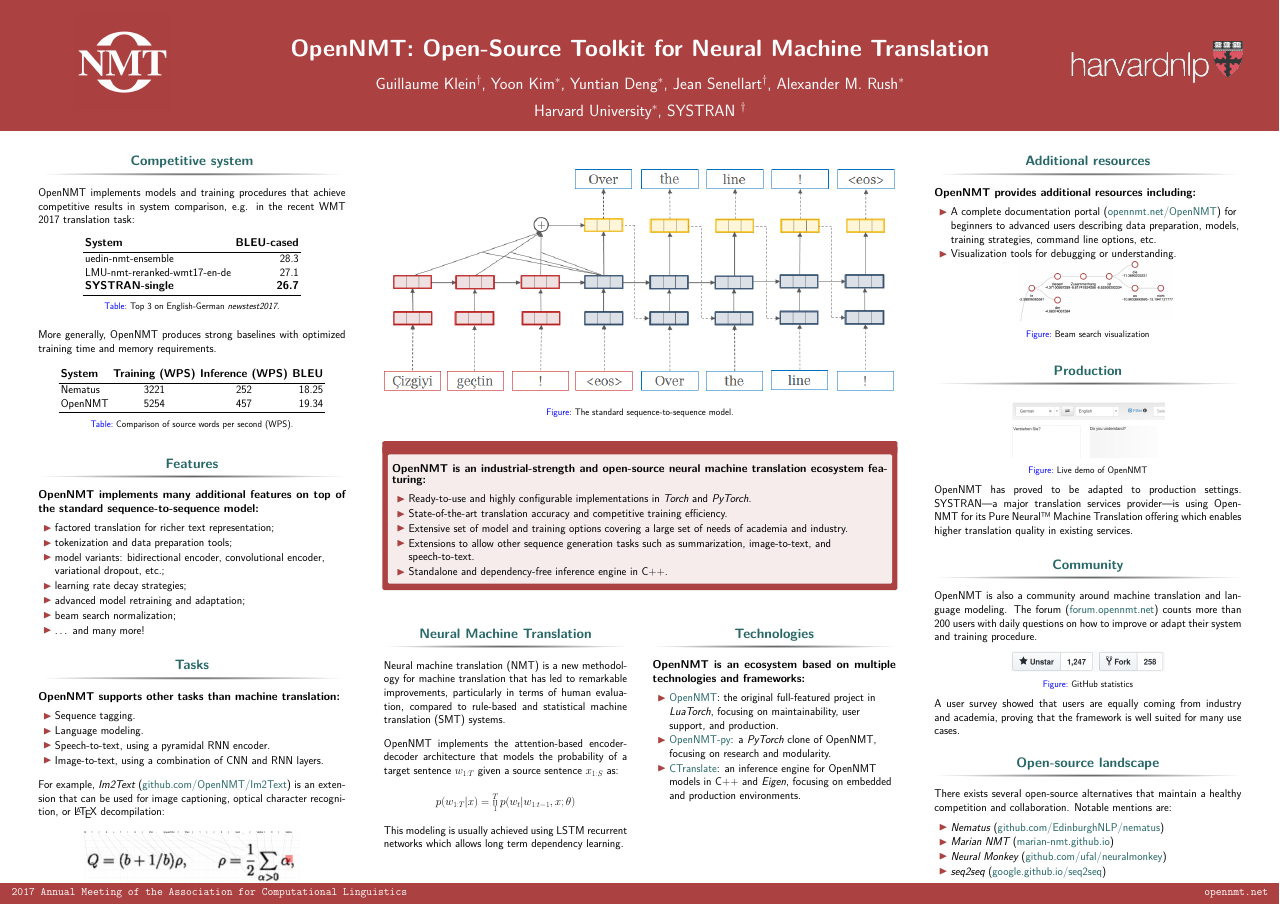
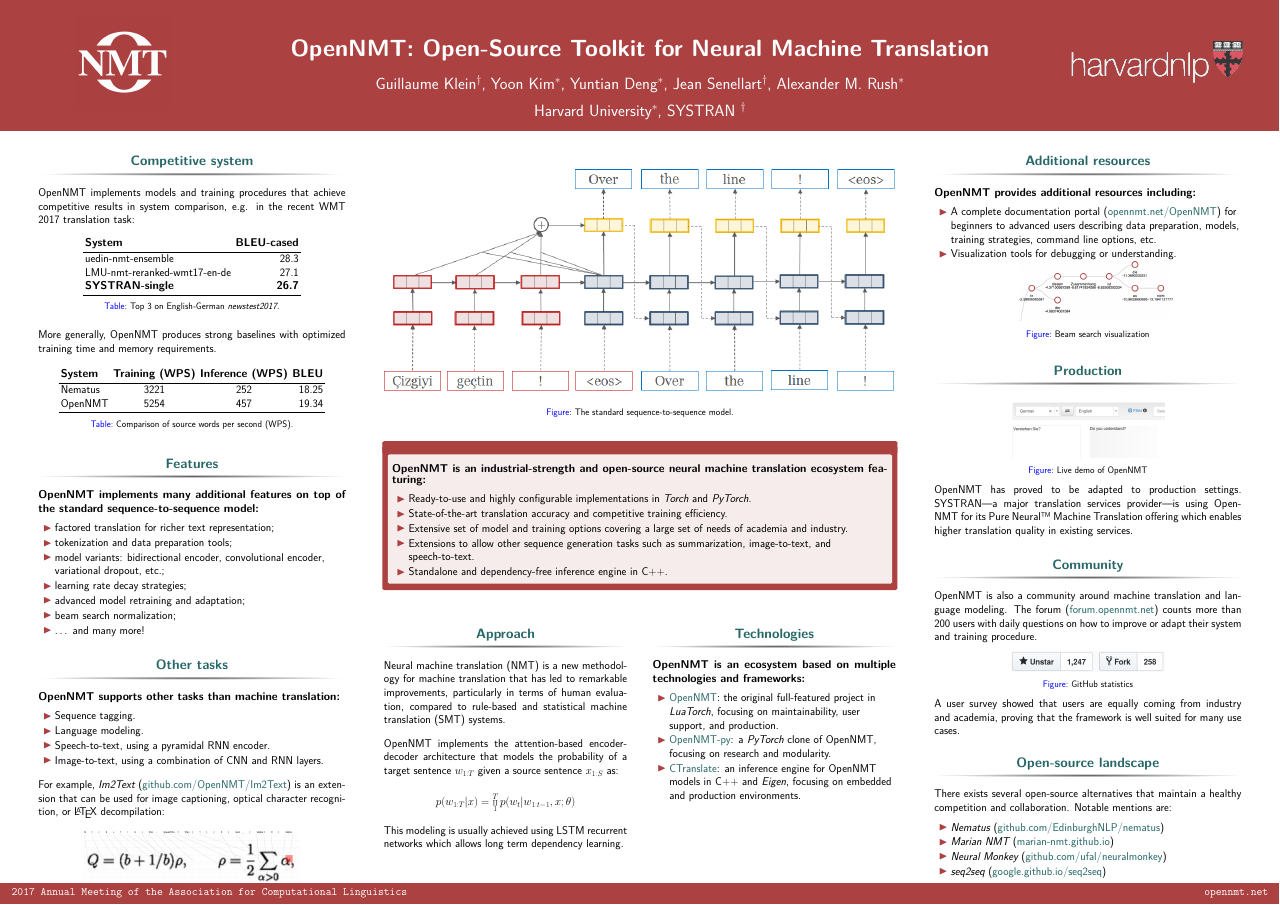
Before and after one commit to da03/Poster, a LaTeX poster (poster.tex): the whole page. Compiled offline with pdfLaTeX.

Commit message:
Change some titles

```diff
--- a/poster.tex
+++ b/poster.tex
@@ -104,7 +104,7 @@
 
       \vskip2ex
 
-      \begin{block}{Tasks}
+      \begin{block}{Other tasks}
         {\bf OpenNMT supports other tasks than machine translation:}
 
         \vskip1ex
@@ -163,7 +163,7 @@
 
       \begin{columns}[t,totalwidth=\twocolwid]
         \begin{column}{\threecolwid}
-          \begin{block}{Neural Machine Translation}
+          \begin{block}{Approach}
 
             Neural machine translation (NMT) is a new methodology for machine translation that has led to remarkable improvements, particularly in terms of human evaluation, compared to rule-based and statistical machine translation (SMT) systems.
 
```
Also changed, not shown: poster.pdf.
